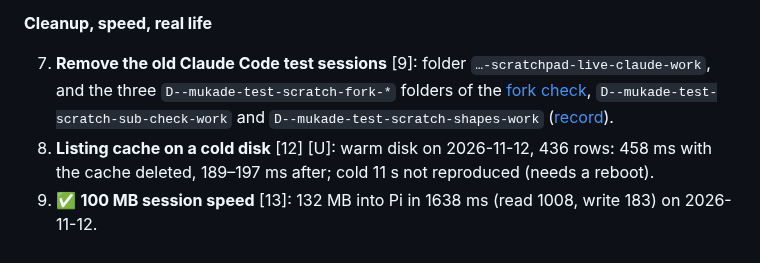
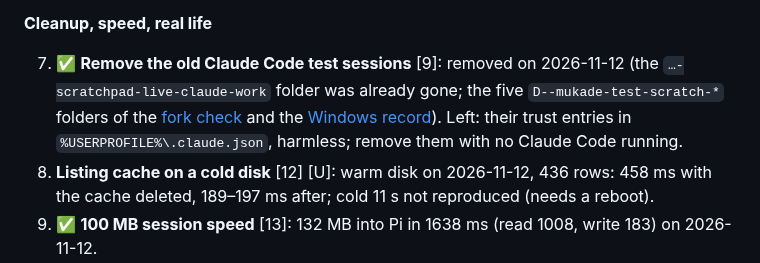
Before and after one commit to acaprino/mukade, a Markdown page: next.md, the part around the change. Rendered like a GitHub page.

```diff
--- a/next.md
+++ b/next.md
@@ -70,9 +70,11 @@ Records: [Linux](docs/verification/linux-2026-11-11.md) ·
 
 **Cleanup, speed, real life**
 
-7. **Remove the old Claude Code test sessions** [9]: folder `…-scratchpad-live-claude-work`, and the
-   three `D--mukade-test-scratch-fork-*` folders of the [fork check](docs/verification/2026-11-12-fork-link-live.md),
-   `D--mukade-test-scratch-sub-check-work` and `D--mukade-test-scratch-shapes-work` ([record](docs/verification/windows-2026-11-12.md)).
+7. ✅ **Remove the old Claude Code test sessions** [9]: removed on 2026-11-12 (the
+   `…-scratchpad-live-claude-work` folder was already gone; the five `D--mukade-test-scratch-*`
+   folders of the [fork check](docs/verification/2026-11-12-fork-link-live.md) and the
+   [Windows record](docs/verification/windows-2026-11-12.md)). Left: their trust entries in
+   `%USERPROFILE%\.claude.json`, harmless; remove them with no Claude Code running.
 8. **Listing cache on a cold disk** [12] [U]: warm disk on 2026-11-12, 436 rows: 458 ms with the
    cache deleted, 189–197 ms after; cold 11 s not reproduced (needs a reboot).
 9. ✅ **100 MB session speed** [13]: 132 MB into Pi in 1638 ms (read 1008, write 183) on 2026-11-12.
```
Also changed, not shown: docs/verification/windows-2026-11-12.md (+3 -2 lines).
